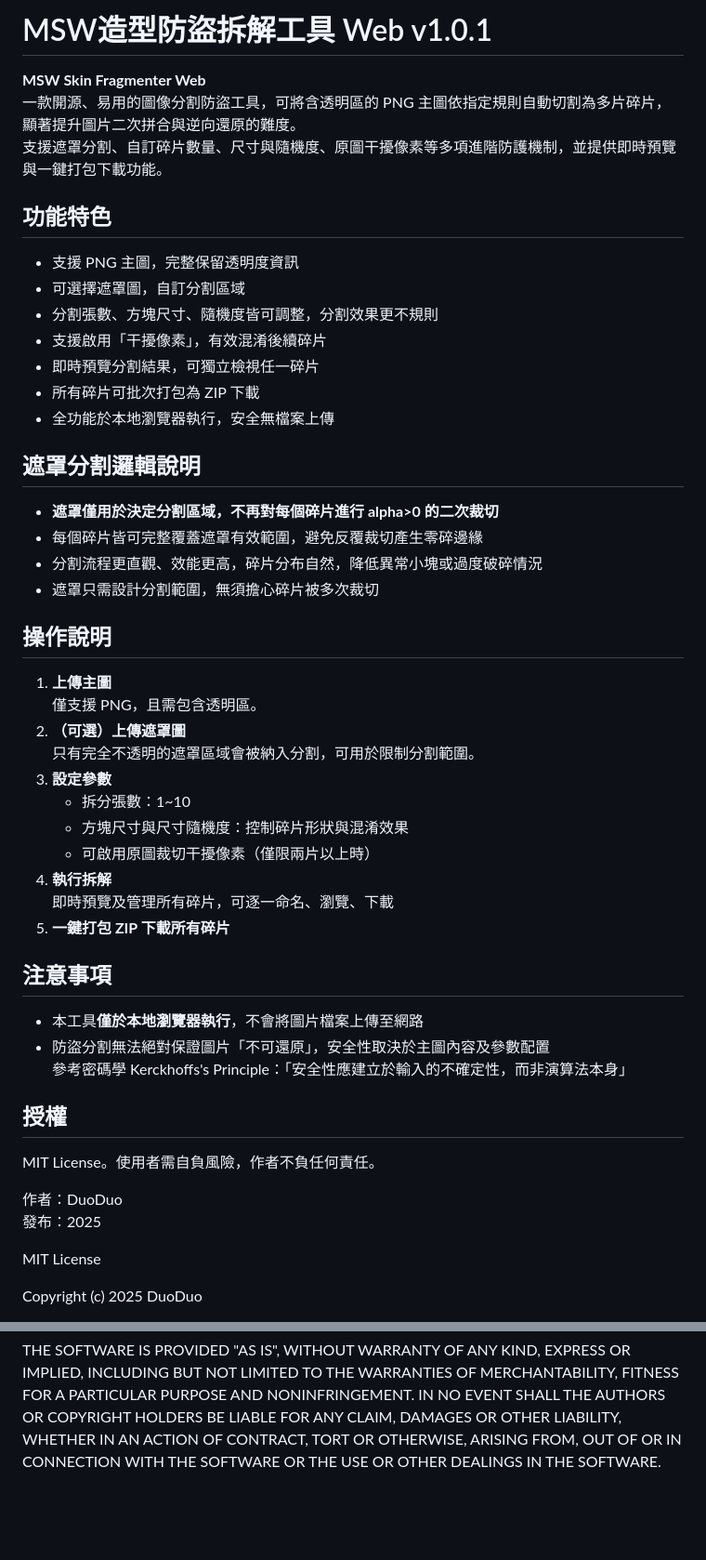
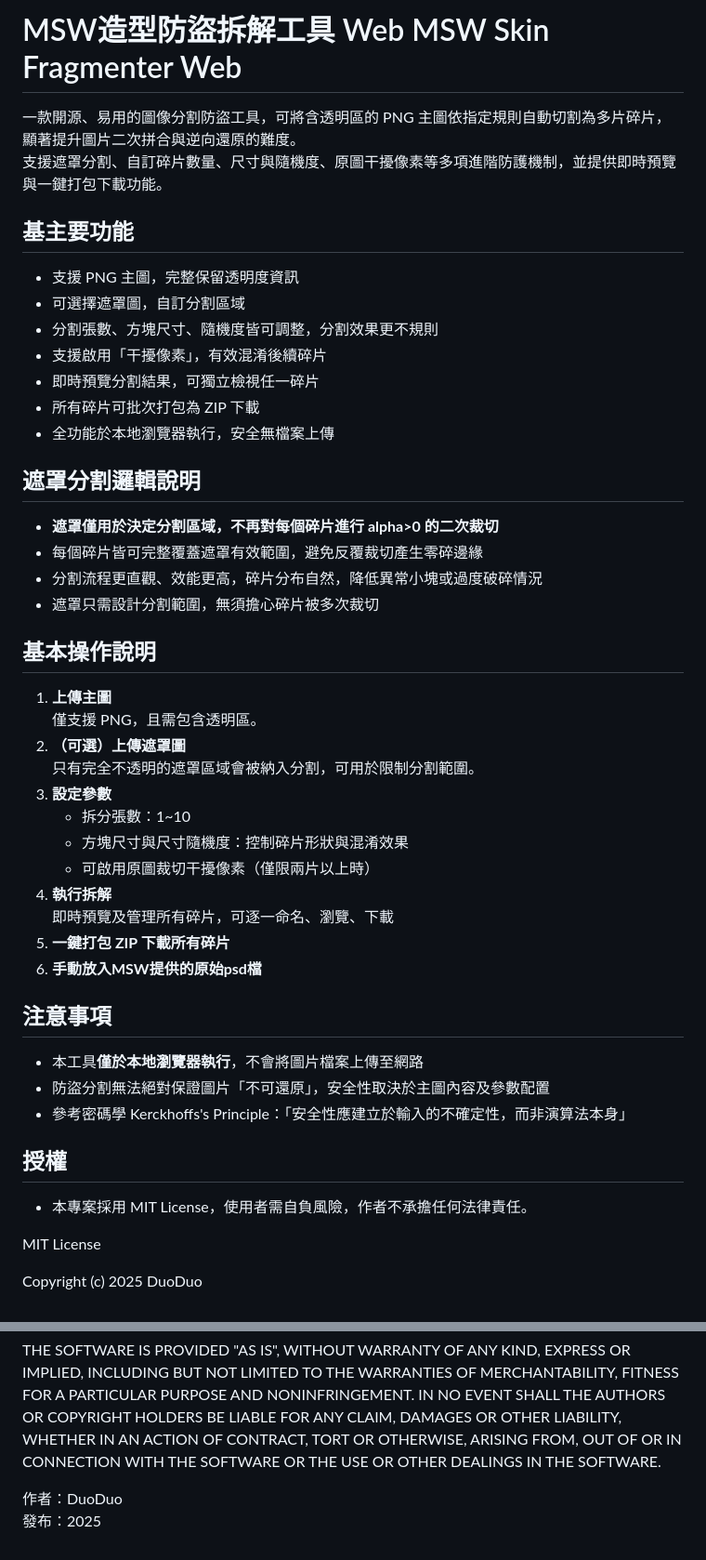
Before and after one commit to duoduo-88/MSW-Skin-Fragmenter-Web, a Markdown page: README.md, 2 parts joined by grey strips. Shown at 93% size. Drawn GitHub-style; blank space fills up the shorter version.

```diff
--- a/README.md
+++ b/README.md
@@ -1,12 +1,9 @@
-# MSW造型防盜拆解工具 Web v1.0.1
-
-**MSW Skin Fragmenter Web**
+# MSW造型防盜拆解工具 Web MSW Skin Fragmenter Web
 一款開源、易用的圖像分割防盜工具，可將含透明區的 PNG 主圖依指定規則自動切割為多片碎片，顯著提升圖片二次拼合與逆向還原的難度。
 支援遮罩分割、自訂碎片數量、尺寸與隨機度、原圖干擾像素等多項進階防護機制，並提供即時預覽與一鍵打包下載功能。
 
 
-## 功能特色
-
+## 基主要功能
 - 支援 PNG 主圖，完整保留透明度資訊
 - 可選擇遮罩圖，自訂分割區域
 - 分割張數、方塊尺寸、隨機度皆可調整，分割效果更不規則
@@ -17,15 +14,13 @@
 
 
 ## 遮罩分割邏輯說明
-
 - **遮罩僅用於決定分割區域，不再對每個碎片進行 alpha>0 的二次裁切**
 - 每個碎片皆可完整覆蓋遮罩有效範圍，避免反覆裁切產生零碎邊緣
 - 分割流程更直觀、效能更高，碎片分布自然，降低異常小塊或過度破碎情況
 - 遮罩只需設計分割範圍，無須擔心碎片被多次裁切
 
 
-## 操作說明
-
+## 基本操作說明
 1. **上傳主圖**
    僅支援 PNG，且需包含透明區。
 2. **（可選）上傳遮罩圖**
@@ -37,20 +32,16 @@
 4. **執行拆解**
    即時預覽及管理所有碎片，可逐一命名、瀏覽、下載
 5. **一鍵打包 ZIP 下載所有碎片**
+6. **手動放入MSW提供的原始psd檔**
 
 
 ## 注意事項
-
 - 本工具**僅於本地瀏覽器執行**，不會將圖片檔案上傳至網路
 - 防盜分割無法絕對保證圖片「不可還原」，安全性取決於主圖內容及參數配置
-  參考密碼學 Kerckhoffs's Principle：「安全性應建立於輸入的不確定性，而非演算法本身」
+- 參考密碼學 Kerckhoffs's Principle：「安全性應建立於輸入的不確定性，而非演算法本身」
 
 ## 授權
-
-MIT License。使用者需自負風險，作者不負任何責任。
-
-作者：DuoDuo
-發布：2025
+- 本專案採用 MIT License，使用者需自負風險，作者不承擔任何法律責任。
 
 MIT License
 
@@ -73,3 +64,6 @@ AUTHORS OR COPYRIGHT HOLDERS BE LIABLE FOR ANY CLAIM, DAMAGES OR OTHER
 LIABILITY, WHETHER IN AN ACTION OF CONTRACT, TORT OR OTHERWISE, ARISING FROM,
 OUT OF OR IN CONNECTION WITH THE SOFTWARE OR THE USE OR OTHER DEALINGS IN THE
 SOFTWARE.
+
+作者：DuoDuo
+發布：2025
```
